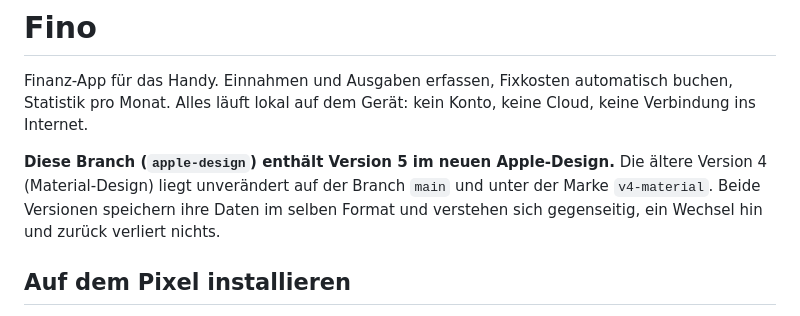
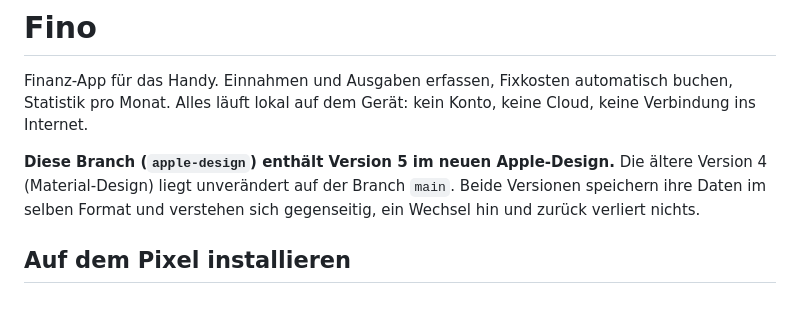
Before and after one commit to Jan6869/Fino, a Markdown page: README.md, the part around the change. Rendered like a GitHub page.

Commit message:
README: Hinweis auf nicht veröffentlichte Marke entfernt
Co-Authored-By: Claude Sonnet 5.5 <noreply@anthropic.com>
Claude-Session: https://claude.ai/code/session_013Vxwu93SPahCBvvRYhEKod

```diff
--- a/README.md
+++ b/README.md
@@ -2,7 +2,7 @@
 
 Finanz-App für das Handy. Einnahmen und Ausgaben erfassen, Fixkosten automatisch buchen, Statistik pro Monat. Alles läuft lokal auf dem Gerät: kein Konto, keine Cloud, keine Verbindung ins Internet.
 
-**Diese Branch (`apple-design`) enthält Version 5 im neuen Apple-Design.** Die ältere Version 4 (Material-Design) liegt unverändert auf der Branch `main` und unter der Marke `v4-material`. Beide Versionen speichern ihre Daten im selben Format und verstehen sich gegenseitig, ein Wechsel hin und zurück verliert nichts.
+**Diese Branch (`apple-design`) enthält Version 5 im neuen Apple-Design.** Die ältere Version 4 (Material-Design) liegt unverändert auf der Branch `main`. Beide Versionen speichern ihre Daten im selben Format und verstehen sich gegenseitig, ein Wechsel hin und zurück verliert nichts.
 
 ## Auf dem Pixel installieren
 
```
